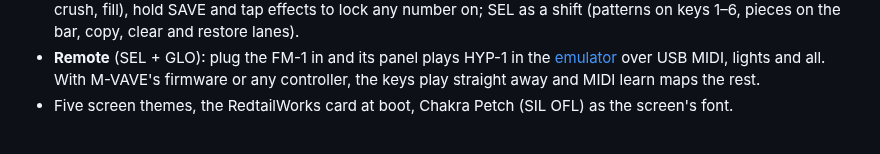
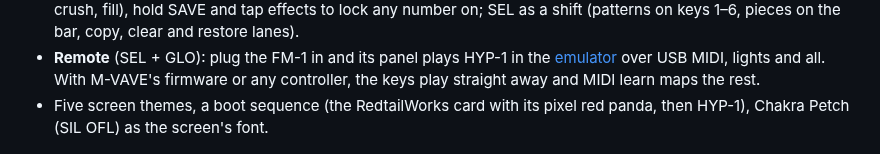
Before and after one commit to BunnyOrchard/jam-playground, a Markdown page: README.md, the part around the change. Drawn GitHub-style.

```diff
--- a/README.md
+++ b/README.md
@@ -45,7 +45,7 @@ own firmware back, and an FM-1 that fails to start twice comes up in a safe mode
 - **Remote** (SEL + GLO): plug the FM-1 in and its panel plays HYP-1 in the [emulator](https://rustypawz.github.io/fm1-HYP1/emu/)
   over USB MIDI, lights and all. With M-VAVE's firmware or any controller, the keys play straight away and
   MIDI learn maps the rest.
-- Five screen themes, the RedtailWorks card at boot, Chakra Petch (SIL OFL) as the screen's font.
+- Five screen themes, a boot sequence (the RedtailWorks card with its pixel red panda, then HYP-1), Chakra Petch (SIL OFL) as the screen's font.
 
 ![Hypnotic, House, Techno and Breakcore](docs/img/hyp-styles.png)
 
```
Also changed, not shown: docs/MANUAL.md (+2 -1 lines), docs/img/hyp-screen-drone.png, docs/img/hyp-screen-splash-hyp.png (added), docs/img/hyp-screen-splash.png, 6 other files.
